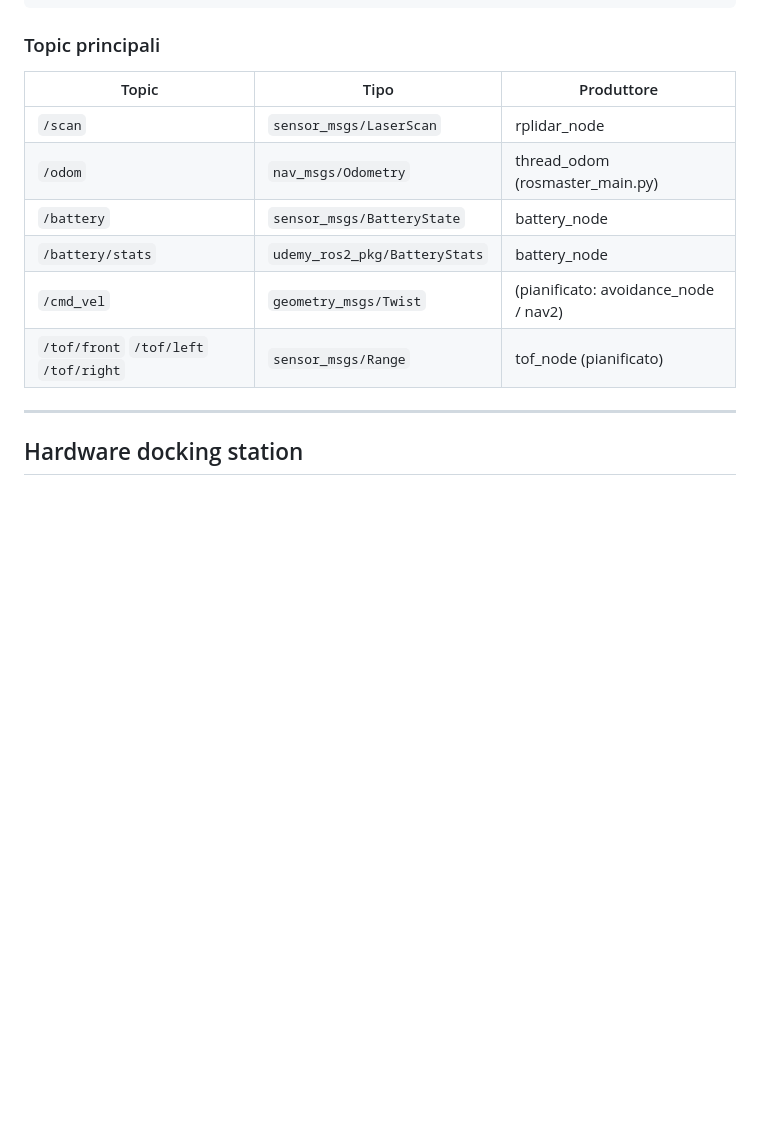
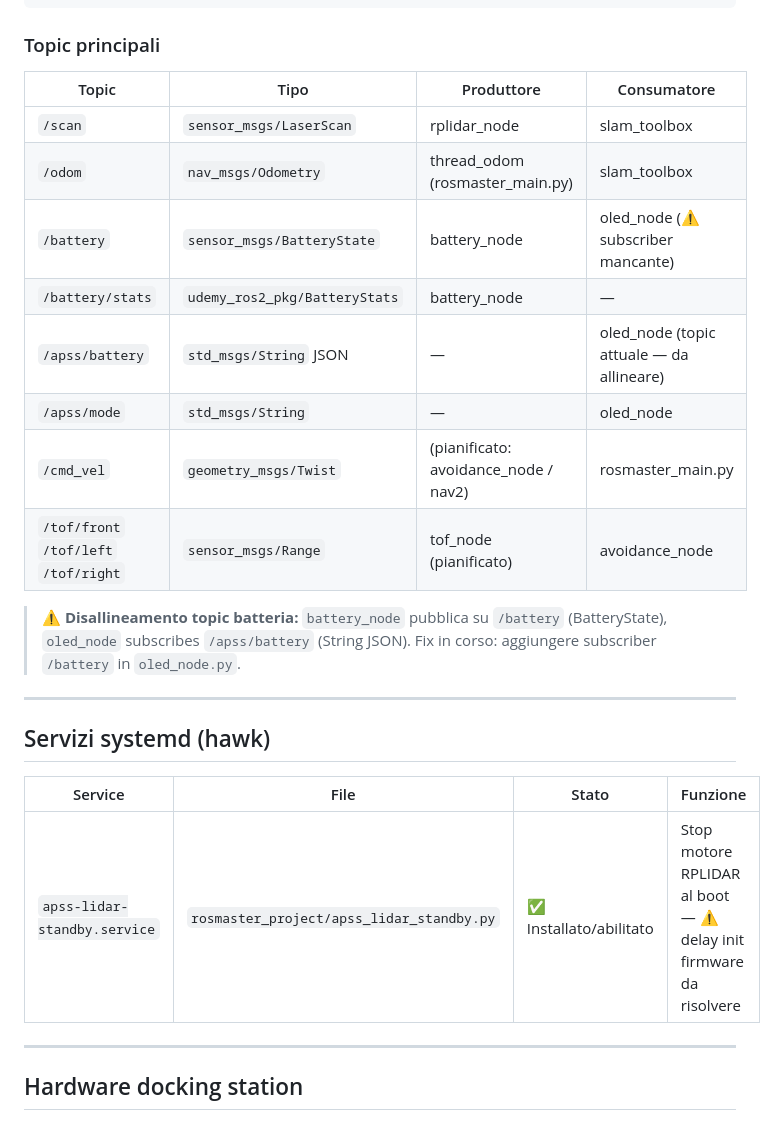
Before and after one commit to GPwebdesign/APSS, a Markdown page: docs/architecture.md, the part around the change. Rendered like a GitHub page; blank space fills up the shorter version.

```diff
--- a/docs/architecture.md
+++ b/docs/architecture.md
@@ -99,14 +99,26 @@ base_footprint → base_link → [laser_frame, camera_frame, ...]
 
 ### Topic principali
 
-| Topic | Tipo | Produttore |
-|-------|------|-----------|
-| `/scan` | `sensor_msgs/LaserScan` | rplidar_node |
-| `/odom` | `nav_msgs/Odometry` | thread_odom (rosmaster_main.py) |
-| `/battery` | `sensor_msgs/BatteryState` | battery_node |
-| `/battery/stats` | `udemy_ros2_pkg/BatteryStats` | battery_node |
-| `/cmd_vel` | `geometry_msgs/Twist` | (pianificato: avoidance_node / nav2) |
-| `/tof/front` `/tof/left` `/tof/right` | `sensor_msgs/Range` | tof_node (pianificato) |
+| Topic | Tipo | Produttore | Consumatore |
+|-------|------|-----------|-------------|
+| `/scan` | `sensor_msgs/LaserScan` | rplidar_node | slam_toolbox |
+| `/odom` | `nav_msgs/Odometry` | thread_odom (rosmaster_main.py) | slam_toolbox |
+| `/battery` | `sensor_msgs/BatteryState` | battery_node | oled_node (⚠️ subscriber mancante) |
+| `/battery/stats` | `udemy_ros2_pkg/BatteryStats` | battery_node | — |
+| `/apss/battery` | `std_msgs/String` JSON | — | oled_node (topic attuale — da allineare) |
+| `/apss/mode` | `std_msgs/String` | — | oled_node |
+| `/cmd_vel` | `geometry_msgs/Twist` | (pianificato: avoidance_node / nav2) | rosmaster_main.py |
+| `/tof/front` `/tof/left` `/tof/right` | `sensor_msgs/Range` | tof_node (pianificato) | avoidance_node |
+
+> ⚠️ **Disallineamento topic batteria:** `battery_node` pubblica su `/battery` (BatteryState), `oled_node` subscribes `/apss/battery` (String JSON). Fix in corso: aggiungere subscriber `/battery` in `oled_node.py`.
+
+---
+
+## Servizi systemd (hawk)
+
+| Service | File | Stato | Funzione |
+|---------|------|-------|----------|
+| `apss-lidar-standby.service` | `rosmaster_project/apss_lidar_standby.py` | ✅ Installato/abilitato | Stop motore RPLIDAR al boot — ⚠️ delay init firmware da risolvere |
 
 ---
 
```
Also changed, not shown: docs/plan.md (+16 -1 lines).
